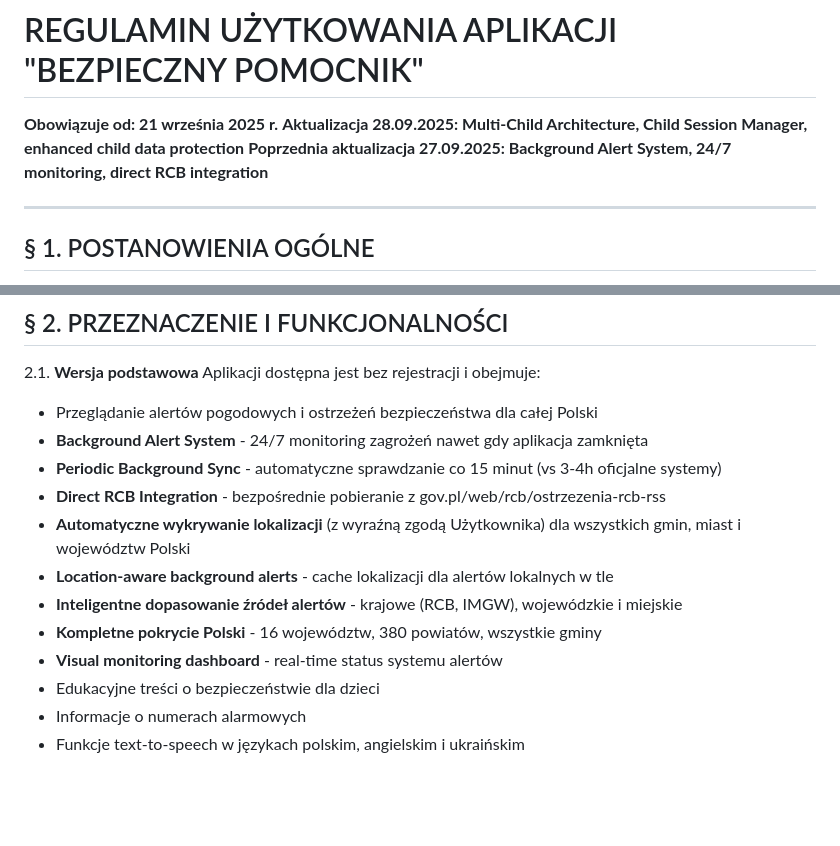
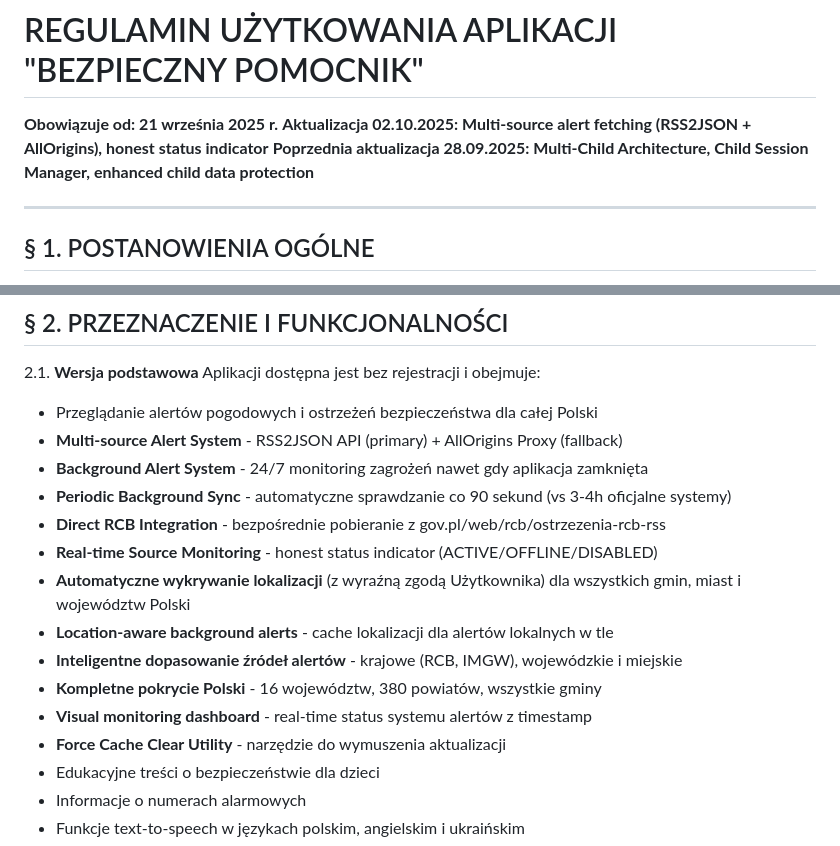
Before and after one commit to PiotrStyla/Bezpieczny_pomocnik, a Markdown page: legal/REGULAMIN.md, 2 parts joined by grey strips. GitHub-like rendering; blank space fills up the shorter version.

```diff
--- a/legal/REGULAMIN.md
+++ b/legal/REGULAMIN.md
@@ -1,8 +1,8 @@
 # REGULAMIN UŻYTKOWANIA APLIKACJI "BEZPIECZNY POMOCNIK"
 
 **Obowiązuje od: 21 września 2025 r.**
-**Aktualizacja 28.09.2025: Multi-Child Architecture, Child Session Manager, enhanced child data protection**
-**Poprzednia aktualizacja 27.09.2025: Background Alert System, 24/7 monitoring, direct RCB integration**
+**Aktualizacja 02.10.2025: Multi-source alert fetching (RSS2JSON + AllOrigins), honest status indicator**
+**Poprzednia aktualizacja 28.09.2025: Multi-Child Architecture, Child Session Manager, enhanced child data protection**
 
 ---
 
@@ -20,14 +20,17 @@
 
 2.1. **Wersja podstawowa** Aplikacji dostępna jest bez rejestracji i obejmuje:
 - Przeglądanie alertów pogodowych i ostrzeżeń bezpieczeństwa dla całej Polski
+- **Multi-source Alert System** - RSS2JSON API (primary) + AllOrigins Proxy (fallback)
 - **Background Alert System** - 24/7 monitoring zagrożeń nawet gdy aplikacja zamknięta
-- **Periodic Background Sync** - automatyczne sprawdzanie co 15 minut (vs 3-4h oficjalne systemy)
+- **Periodic Background Sync** - automatyczne sprawdzanie co 90 sekund (vs 3-4h oficjalne systemy)
 - **Direct RCB Integration** - bezpośrednie pobieranie z gov.pl/web/rcb/ostrzezenia-rcb-rss
+- **Real-time Source Monitoring** - honest status indicator (ACTIVE/OFFLINE/DISABLED)
 - **Automatyczne wykrywanie lokalizacji** (z wyraźną zgodą Użytkownika) dla wszystkich gmin, miast i województw Polski
 - **Location-aware background alerts** - cache lokalizacji dla alertów lokalnych w tle
 - **Inteligentne dopasowanie źródeł alertów** - krajowe (RCB, IMGW), wojewódzkie i miejskie
 - **Kompletne pokrycie Polski** - 16 województw, 380 powiatów, wszystkie gminy
-- **Visual monitoring dashboard** - real-time status systemu alertów
+- **Visual monitoring dashboard** - real-time status systemu alertów z timestamp
+- **Force Cache Clear Utility** - narzędzie do wymuszenia aktualizacji
 - Edukacyjne treści o bezpieczeństwie dla dzieci
 - Informacje o numerach alarmowych
 - Funkcje text-to-speech w językach polskim, angielskim i ukraińskim
```
Also changed, not shown: legal/POLITYKA_COOKIES.md (+6 -1 lines), legal/POLITYKA_PRYWATNOSCI.md (+25 -12 lines).
